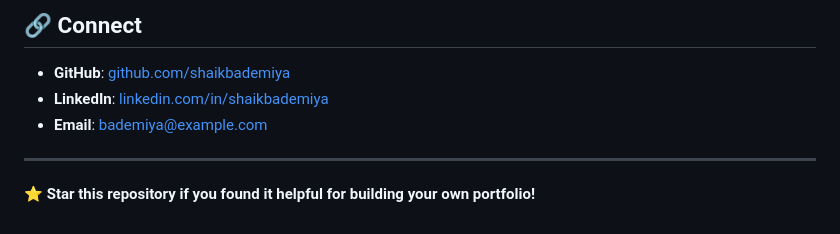
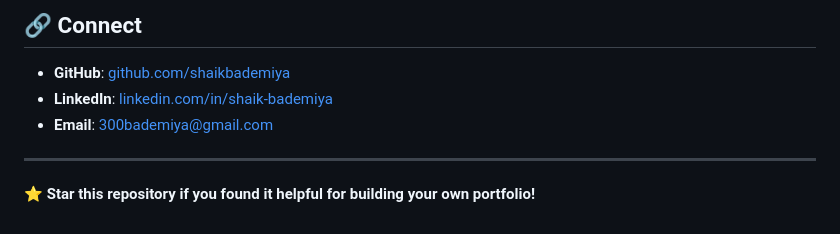
Before and after one commit to ShaikBademiya/portfolio-website, a Markdown page: README.md, the part around the change. Drawn GitHub-style.

```diff
--- a/README.md
+++ b/README.md
@@ -149,8 +149,8 @@ This project is open source and available under the MIT License.
 ## 🔗 Connect
 
 - **GitHub**: [github.com/shaikbademiya](https://github.com/shaikbademiya)
-- **LinkedIn**: [linkedin.com/in/shaikbademiya](https://linkedin.com/in/shaikbademiya)
-- **Email**: bademiya@example.com
+- **LinkedIn**: [linkedin.com/in/shaik-bademiya](https://www.linkedin.com/in/shaik-bademiya-140028182/)
+- **Email**: 300bademiya@gmail.com
 
 ---
 
```
